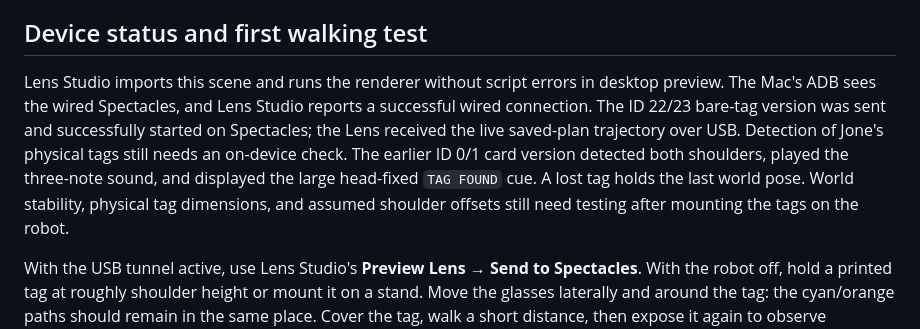
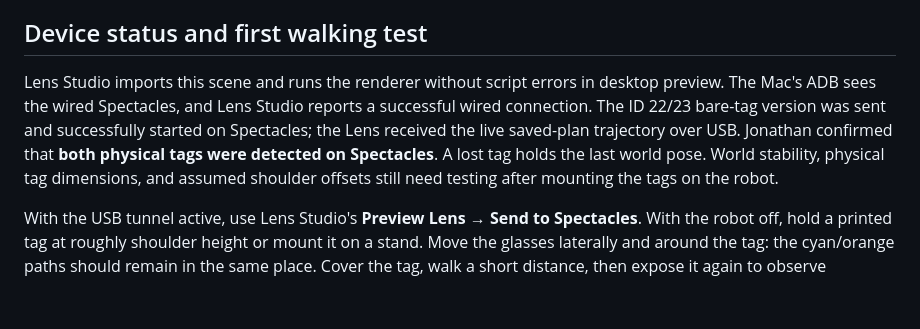
Before and after one commit to arturaah/reins, a Markdown page: spectacles/README.md, the part around the change. Drawn GitHub-style; blank space fills up the shorter version.

Commit message:
Record on-device detection of both shoulder tags

```diff
--- a/spectacles/README.md
+++ b/spectacles/README.md
@@ -75,7 +75,7 @@ Each visible hand needs 2–512 finite `[x,y,z]` points; an empty array hides a
 
 ## Device status and first walking test
 
-Lens Studio imports this scene and runs the renderer without script errors in desktop preview. The Mac's ADB sees the wired Spectacles, and Lens Studio reports a successful wired connection. The ID 22/23 bare-tag version was sent and successfully started on Spectacles; the Lens received the live saved-plan trajectory over USB. Detection of Jone's physical tags still needs an on-device check. The earlier ID 0/1 card version detected both shoulders, played the three-note sound, and displayed the large head-fixed `TAG FOUND` cue. A lost tag holds the last world pose. World stability, physical tag dimensions, and assumed shoulder offsets still need testing after mounting the tags on the robot.
+Lens Studio imports this scene and runs the renderer without script errors in desktop preview. The Mac's ADB sees the wired Spectacles, and Lens Studio reports a successful wired connection. The ID 22/23 bare-tag version was sent and successfully started on Spectacles; the Lens received the live saved-plan trajectory over USB. Jonathan confirmed that **both physical tags were detected on Spectacles**. A lost tag holds the last world pose. World stability, physical tag dimensions, and assumed shoulder offsets still need testing after mounting the tags on the robot.
 
 With the USB tunnel active, use Lens Studio's **Preview Lens → Send to Spectacles**. With the robot off, hold a printed tag at roughly shoulder height or mount it on a stand. Move the glasses laterally and around the tag: the cyan/orange paths should remain in the same place. Cover the tag, walk a short distance, then expose it again to observe relocalization. If the paths appear mirrored or point into the robot, check that both tags are upright and forward-facing before adjusting the coordinate mapping. When USB-C is removed, the Lens keeps drawing its local mock trajectory, but the live Mac WebSocket feed via `adb reverse` stops; wireless live trajectories need a reachable Wi-Fi host/port configured in `websocketUrl`.
 
```
